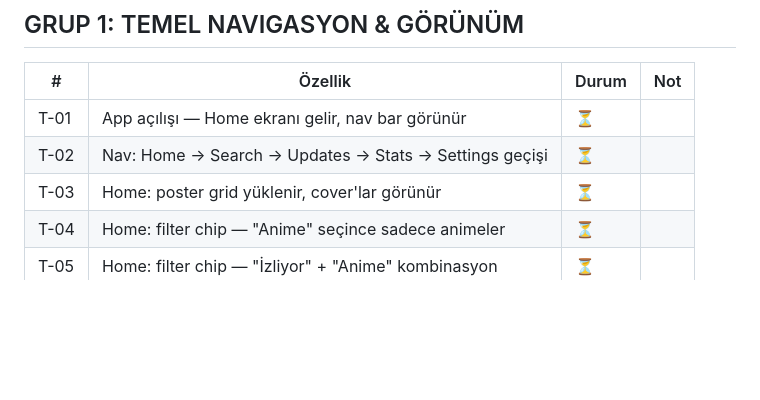
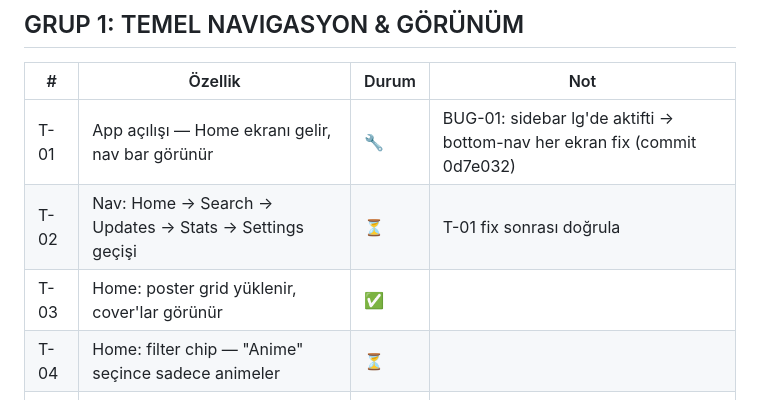
Before and after one commit to KuroShinHQ/kurowatch, a Markdown page: docs/TEST_PLAN.md, the part around the change. Rendered like a GitHub page; blank space fills up the shorter version.

```diff
--- a/docs/TEST_PLAN.md
+++ b/docs/TEST_PLAN.md
@@ -20,9 +20,9 @@
 
 | # | Özellik | Durum | Not |
 |---|---------|-------|-----|
-| T-01 | App açılışı — Home ekranı gelir, nav bar görünür | ⏳ | |
-| T-02 | Nav: Home → Search → Updates → Stats → Settings geçişi | ⏳ | |
-| T-03 | Home: poster grid yüklenir, cover'lar görünür | ⏳ | |
+| T-01 | App açılışı — Home ekranı gelir, nav bar görünür | 🔧 | BUG-01: sidebar lg'de aktifti → bottom-nav her ekran fix (commit 0d7e032) |
+| T-02 | Nav: Home → Search → Updates → Stats → Settings geçişi | ⏳ | T-01 fix sonrası doğrula |
+| T-03 | Home: poster grid yüklenir, cover'lar görünür | ✅ | |
 | T-04 | Home: filter chip — "Anime" seçince sadece animeler | ⏳ | |
 | T-05 | Home: filter chip — "İzliyor" + "Anime" kombinasyon | ⏳ | |
 | T-06 | Home: karta tıklayınca Detail ekranı açılır | ⏳ | |
```
Also changed, not shown: docs/DEVAM.md (+18 -7 lines).
